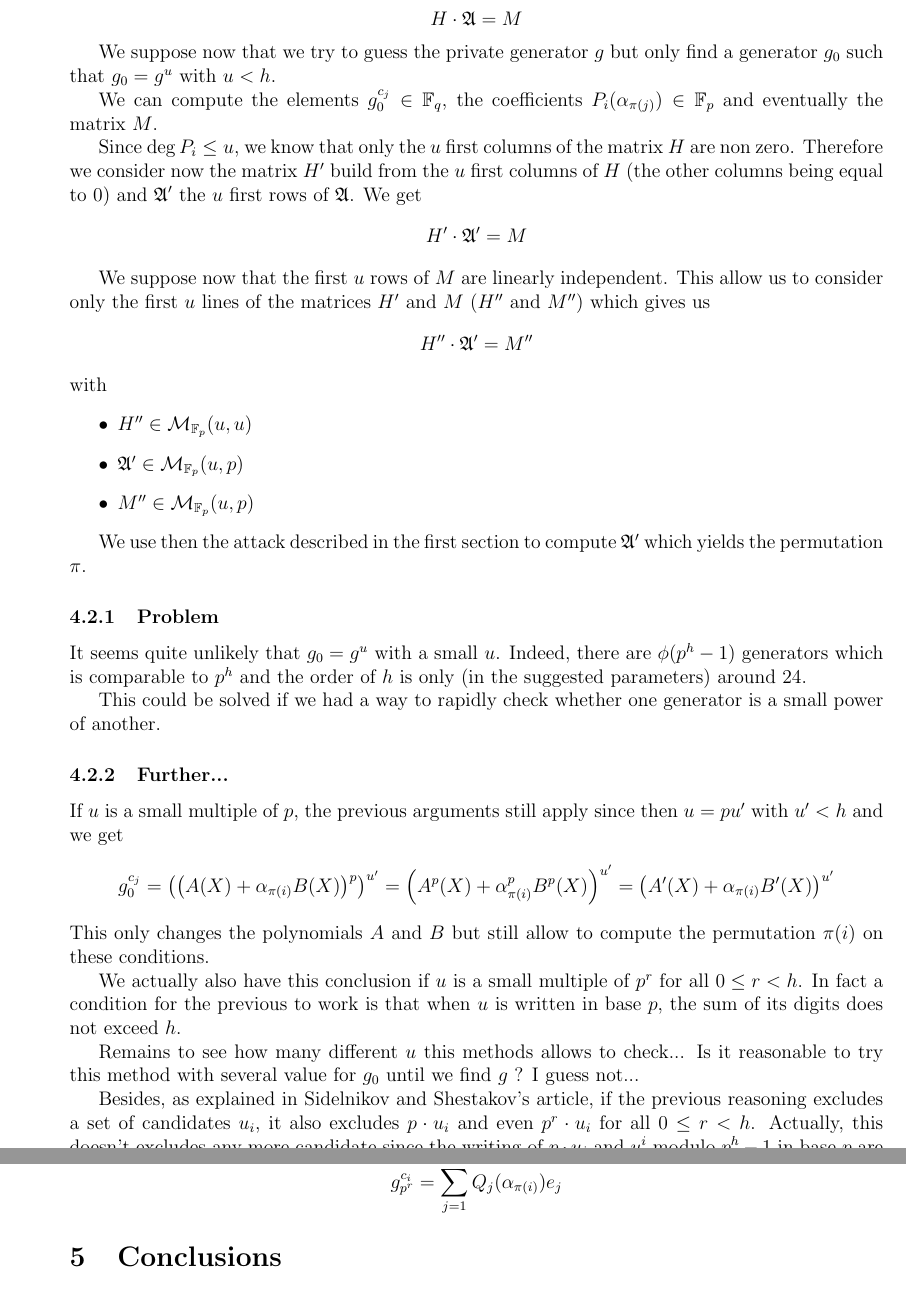
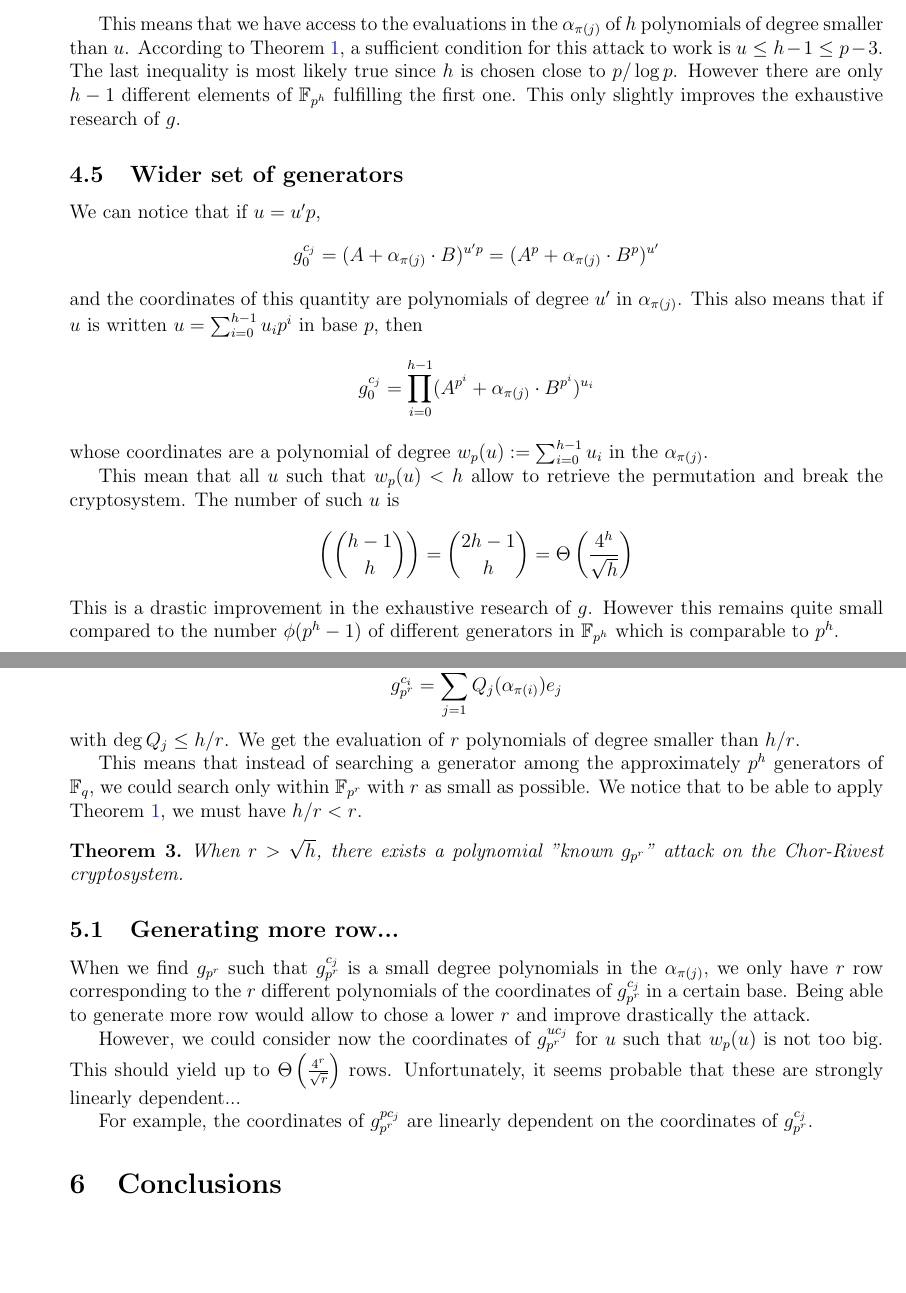
Before and after one commit to Gaspi/EA-2, a LaTeX paper (Report/report.tex): two parts of pages 8 and 9 of 9 before the commit and two parts of pages 10 and 11 of 11 after it, joined at a grey line, cut at the place of the change, the shorter picture padded with empty space. Compiled offline with pdfLaTeX.

Commit message:
Better attack on CR cryptosystem

```diff
--- a/Report/report.tex
+++ b/Report/report.tex
@@ -197,3 +234,5 @@ where $P_i$ is a polynomial with coefficients in $\GF{p}$. $P_i$ depends on $A(X
 
 Besides, we have
 \begin{itemize}
+\item $\deg Q_i \leq u$
+\item $\deg Q_i < p$ since $\alpha_{\pi(j)}^p = \alpha_{\pi(j)}$.
@@ -203,2 +239,4 @@ When we compute the remain in the division of this polynomial by $\mu(X)$, these
 \end{itemize}
 
+This means that we have access to the evaluations in the $\alpha_{\pi(j)}$ of $h$ polynomials of degree smaller than $u$. According to Theorem~\ref{thm:link}, a sufficient condition for this attack to work is $u \leq h-1 \leq p-3$. The last inequality is most likely true since $h$ is chosen close to $p / \log p$. However there are only $h-1$ different elements of $\GF{p^h}$ fulfilling the first one.
+This only slightly improves the exhaustive research of $g$.
@@ -213,47 +243,26 @@ We call
 
-$$ H \cdot \A = M $$
 
-We suppose now that we try to guess the private generator $g$ but only find a generator $g_0$ such that $g_0 = g^u$ with $u < h$.
+\subsection{Wider set of generators}
 
-We can compute the elements $g_0^{c_j} \in \GF{q}$, the coefficients $P_i(\alpha_{\pi(j)}) \in \GF{p}$ and eventually the matrix $M$.
+We can notice that if $u = u'p$,
+$$ g_0^{c_j} = (A + \alpha_{\pi(j)} \cdot B)^{u'p} = (A^p + \alpha_{\pi(j)} \cdot B^p)^{u'} $$
+and the coordinates of this quantity are polynomials of degree $u'$ in $\alpha_{\pi(j)}$.
+This also means that if $u$ is written $u = \sum_{i=0}^{h-1} u_i p^i$ in base $p$, then
+$$ g_0^{c_j} = \prod_{i=0}^{h-1} (A^{p^i} + \alpha_{\pi(j)} \cdot B^{p^i} )^{u_i} $$
+whose coordinates are a polynomial of degree $w_p(u) := \sum_{i=0}^{h-1} u_i$ in the $\alpha_{\pi(j)}$.
 
-Since $\deg P_i \leq u$, we know that only the $u$ first columns of the matrix $H$ are non zero. Therefore we consider now the matrix $H'$ build from the $u$ first columns of $H$ (the other columns being equal to 0) and $\A'$ the $u$ first rows of $\A$.
-We get
-$$ H' \cdot \A' = M $$
-
-We suppose now that the first $u$ rows of $M$ are linearly independent. This allow us to consider only the first $u$ lines of the matrices $H'$ and $M$ ($H''$ and $M''$) which gives us
-$$ H'' \cdot \A' = M'' $$
-with
-\begin{itemize}
-\item $H'' \in \mathcal{M}_{\F_p}(u,u)$
-\item $\A' \in \mathcal{M}_{\F_p}(u,p)$
-\item $M'' \in \mathcal{M}_{\F_p}(u,p)$
-\end{itemize}
-
-We use then the attack described in the first section to compute $\A'$ which yields the permutation $\pi$.
-
-\subsubsection{Problem}
-It seems quite unlikely that $g_0 = g^u$ with a small $u$.
-Indeed, there are $\phi(p^h-1)$ generators which is comparable to $p^h$ and the order of $h$ is only (in the suggested parameters) around 24.
-
-This could be solved if we had a way to rapidly check whether one generator is a small power of another.
-
-\subsubsection{Further...}
-
-If $u$ is a small multiple of $p$, the previous arguments still apply since then $u = p u'$ with $u' < h$ and we get
-$$ g_0^{c_j} = \left( \left( A(X) + \alpha_{\pi(i)} B(X) \right)^p \right)^{u'} = \left( A^p(X) + \alpha_{\pi(i)}^p B^p(X) \right)^{u'} = \left( A'(X) + \alpha_{\pi(i)} B'(X) \right)^{u'}$$
-This only changes the polynomials $A$ and $B$ but still allow to compute the permutation $\pi(i)$ on these conditions.
-
-We actually also have this conclusion if $u$ is a small multiple of $p^r$ for all $0 \leq r < h$.
-In fact a condition for the previous to work is that when $u$ is written in base $p$, the sum of its digits does not exceed $h$.
-
-Remains to see how many different $u$ this methods allows to check... Is it reasonable to try this method with several value for $g_0$ until we find $g$ ? I guess not...
-
-Besides, as explained in Sidelnikov and Shestakov's article, if the previous reasoning excludes a set of candidates $u_i$, it also excludes $p \cdot u_i$ and even $p^r \cdot u_i$ for all $0 \leq r < h$. Actually, this doesn't excludes any more candidate since the writing of $p\cdot u_i$ and $u^i$ modulo $p^h-1$ in base $p$ are just rotated.
+This mean that all $u$ such that $w_p(u) < h$ allow to retrieve the permutation and break the cryptosystem.
+The number of such $u$ is
+$$ \left( \binom{h-1}{h} \right) = \binom{2h-1}{h} =\Theta\left( \frac{4^h}{\sqrt{h}} \right) $$
+This is a drastic improvement in the exhaustive research of $g$. However this remains quite small compared to the number $\phi(p^h-1)$ of different generators in $\GF{p^h}$ which is comparable to $p^h$.
 
 
 
-\subsection{Vaudenay attack}
+
+\newpage
+\section{Vaudenay attack}
+\label{sec:Vau}
+
 We can see that the previous attack requires to find a generator of $\F_q$ among the elements that can be written $g^u$ with $w_p(u) \leq h$. Since there are very few of such elements compared to the $\phi(p^h)$ different generators of $\F_q$, Vaudenay suggests \cite{Vau01} to consider a generator $g_{p_r}$ of the sub-field $\F_{p^r}$ of $\F_{p^h}$. He introduces the following theorem
 \begin{theorem}
 For any factor $r$ of $h$, there exists a generator $g_{p^r}$ of the multiplicative group of the subfield $\F_{p^r}$ of $\F_q$ and a polynomial $Q$ with degree $h/r$ whose coefficients are in $\F_{p^r}$ and such that $-t$ is a root and that, for any $i$ , we have $Q(\alpha_{\pi(i)} = g_{p^r}^{c_i}$.
@@ -261,9 +270,25 @@ For any factor $r$ of $h$, there exists a generator $g_{p^r}$ of the multiplicat
 
 If we chose a base $(e_i)_{1 \leq i \leq r}$ of $\GF{p^r}$, we can write the coefficients of $g_{p^r}^{c_i}$ in this base as polynomials $Q_j$ in $\alpha_{\pi(i)}$. We get
 $$ g_{p^r}^{c_i} = \sum_{j=1}^r Q_j(\alpha_{\pi(i)}) e_j $$
+with $\deg Q_j \leq h/r$. We get the evaluation of $r$ polynomials of degree smaller than $h/r$.
+
+This means that instead of searching a generator among the approximately $p^h$ generators of $\F_q$, we could search only within $\F_{p^r}$ with $r$ as small as possible. We notice that to be able to apply Theorem~\ref{thm:link}, we must have $h/r < r$.
+
+\begin{theorem}
+When $r > \sqrt{h}$, there exists a polynomial "known $g_{p^r}$" attack on the Chor-Rivest cryptosystem.
+\end{theorem}
 
 
 
+
+
+\subsection{Generating more row...}
+When we find $g_{p^r}$ such that $g_{p^r}^{c_j}$ is a small degree polynomials in the $\alpha_{\pi(j)}$, we only have $r$ row corresponding to the $r$ different polynomials of the coordinates of $g_{p^r}^{c_j}$ in a certain base. Being able to generate more row would allow to chose a lower $r$ and improve drastically the attack.
+
+However, we could consider now the coordinates of $g_{p^r}^{u c_j}$ for $u$ such that $w_p(u)$ is not too big.
+This should yield up to $\Theta\left(\frac{4^r}{\sqrt{r}}\right)$ rows. Unfortunately, it seems probable that these are strongly linearly dependent...
+
+For example, the coordinates of $g_{p^r}^{p c_j}$ are linearly dependent on the coordinates of $g_{p^r}^{c_j}$.
 
 
 \section{Conclusions}
```
Also changed, not shown: Report/report.pdf, Report/report.tex (76 more changed lines).
